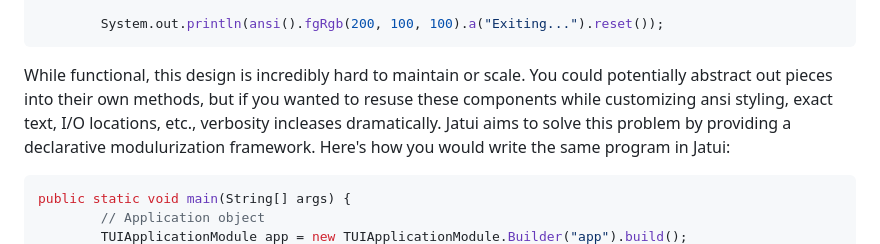
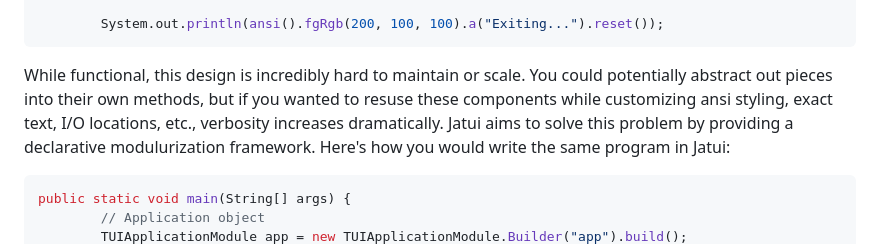
Before and after one commit to Caleb-Leavell/Jatui, a Markdown page: README.md, the part around the change. Drawn GitHub-style.

````diff
--- a/README.md
+++ b/README.md
@@ -77,7 +77,7 @@ In native Java, building a simple TUI can be very verbose. For example, here's h
         System.out.println(ansi().fgRgb(200, 100, 100).a("Exiting...").reset());
 ```
 
-While functional, this design is incredibly hard to maintain or scale. You could potentially abstract out pieces into their own methods, but if you wanted to resuse these components while customizing ansi styling, exact text, I/O locations, etc., verbosity incleases dramatically.
+While functional, this design is incredibly hard to maintain or scale. You could potentially abstract out pieces into their own methods, but if you wanted to resuse these components while customizing ansi styling, exact text, I/O locations, etc., verbosity increases dramatically.
 Jatui aims to solve this problem by providing a declarative modulurization framework. Here's how you would write the same program in Jatui:
 
 ```Java
````
